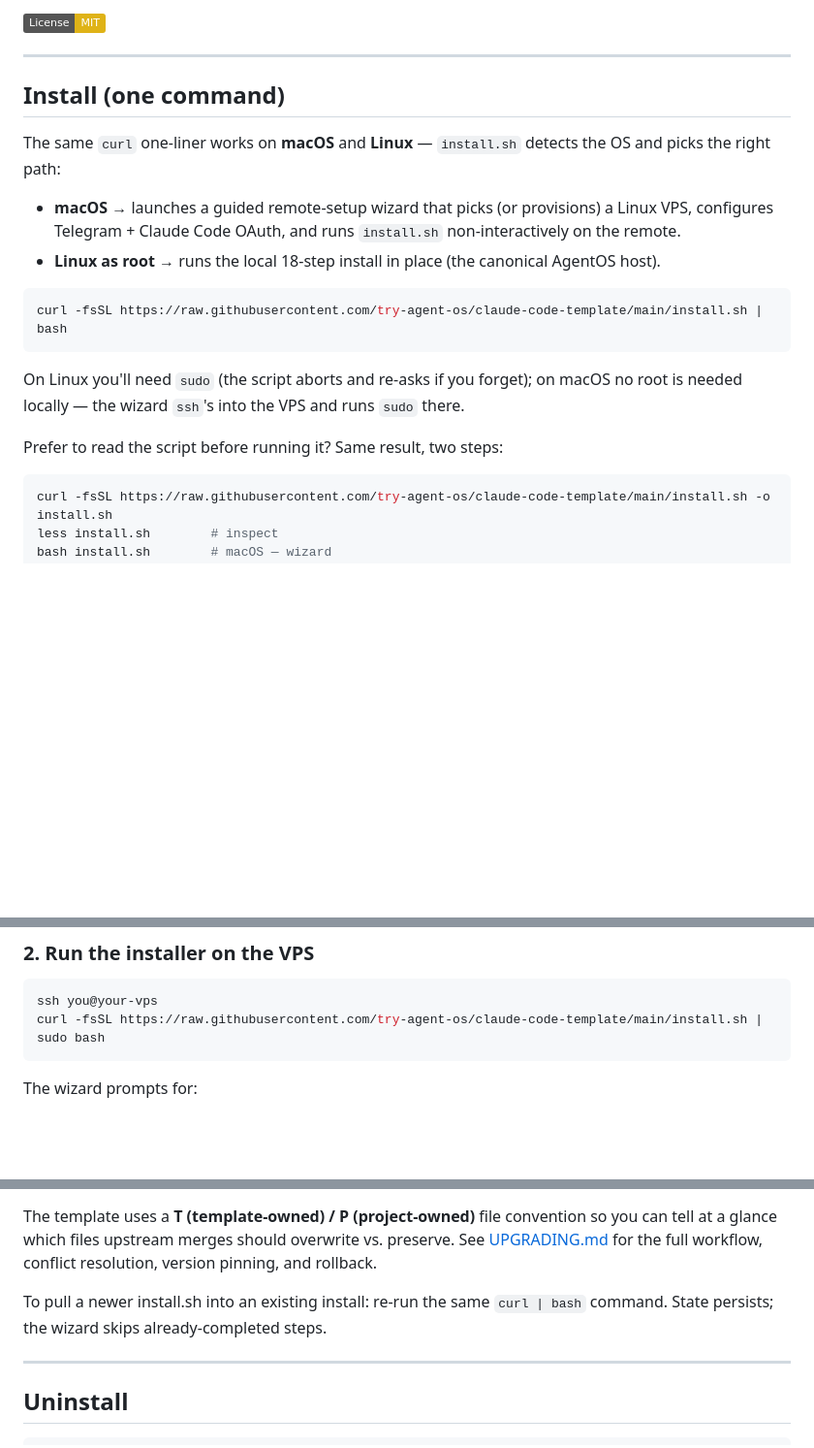
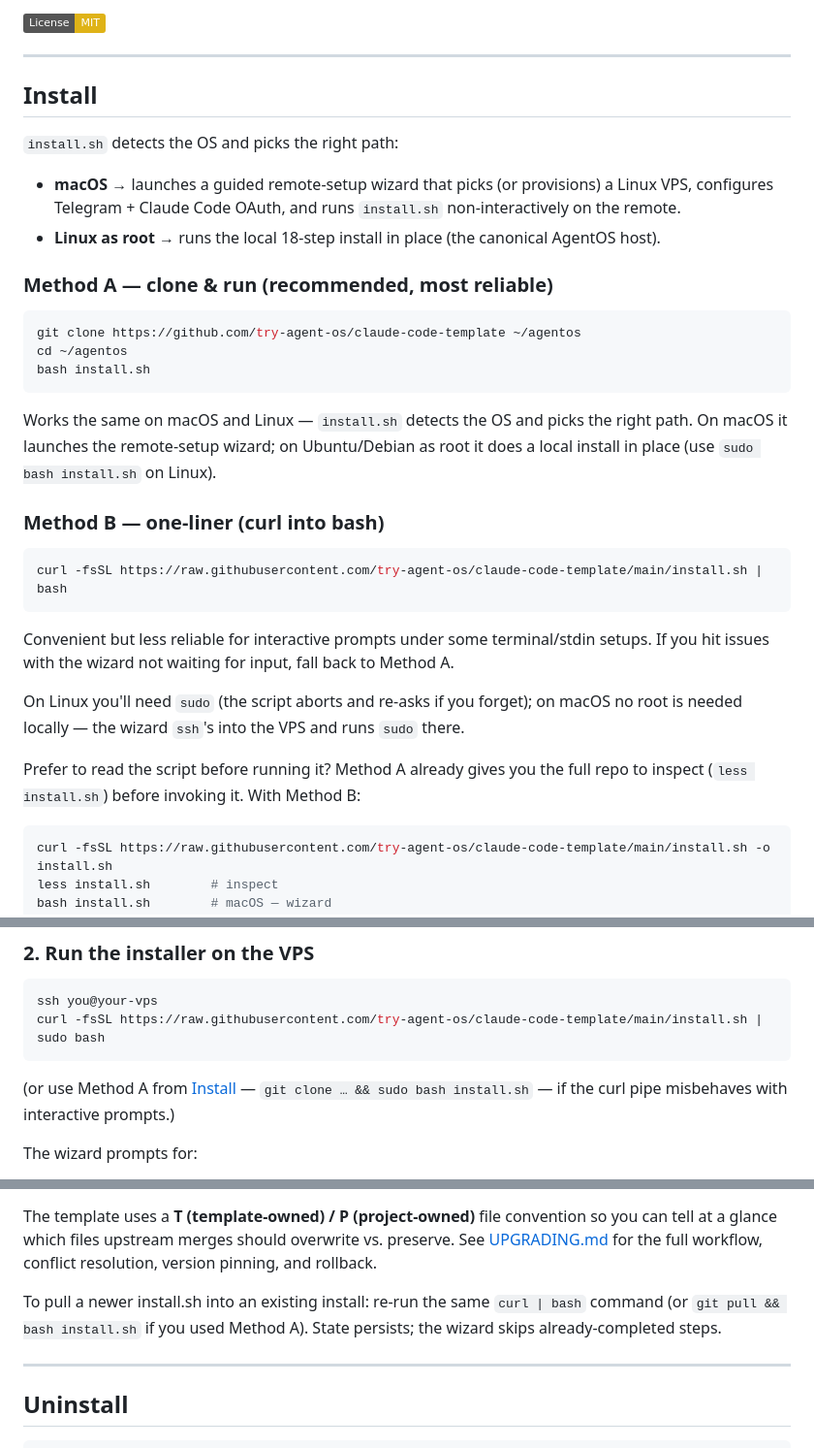
Before and after one commit to try-agent-os/claude-code-template, a Markdown page: README.md, 3 parts joined by grey strips. Shown at 97% size. Rendered like a GitHub page; badges without logos; blank space fills up the shorter version.

Commit message:
Docs: add git-clone install method as primary; curl one-liner now Method B

````diff
--- a/README.md
+++ b/README.md
@@ -6,20 +6,34 @@
 
 ---
 
-## Install (one command)
+## Install
 
-The same `curl` one-liner works on **macOS** and **Linux** — `install.sh` detects the OS and picks the right path:
+`install.sh` detects the OS and picks the right path:
 
 - **macOS** → launches a guided remote-setup wizard that picks (or provisions) a Linux VPS, configures Telegram + Claude Code OAuth, and runs `install.sh` non-interactively on the remote.
 - **Linux as root** → runs the local 18-step install in place (the canonical AgentOS host).
+
+### Method A — clone & run (recommended, most reliable)
+
+```bash
+git clone https://github.com/try-agent-os/claude-code-template ~/agentos
+cd ~/agentos
+bash install.sh
+```
+
+Works the same on macOS and Linux — `install.sh` detects the OS and picks the right path. On macOS it launches the remote-setup wizard; on Ubuntu/Debian as root it does a local install in place (use `sudo bash install.sh` on Linux).
+
+### Method B — one-liner (curl into bash)
 
 ```bash
 curl -fsSL https://raw.githubusercontent.com/try-agent-os/claude-code-template/main/install.sh | bash
 ```
 
+Convenient but less reliable for interactive prompts under some terminal/stdin setups. If you hit issues with the wizard not waiting for input, fall back to Method A.
+
 On Linux you'll need `sudo` (the script aborts and re-asks if you forget); on macOS no root is needed locally — the wizard `ssh`'s into the VPS and runs `sudo` there.
 
-Prefer to read the script before running it? Same result, two steps:
+Prefer to read the script before running it? Method A already gives you the full repo to inspect (`less install.sh`) before invoking it. With Method B:
 
 ```bash
 curl -fsSL https://raw.githubusercontent.com/try-agent-os/claude-code-template/main/install.sh -o install.sh
@@ -159,6 +173,8 @@ A browser window opens, you approve, the CLI prints a token like `sk-ant-oat01-.
 ssh you@your-vps
 curl -fsSL https://raw.githubusercontent.com/try-agent-os/claude-code-template/main/install.sh | sudo bash
 ```
+
+(or use Method A from [Install](#install) — `git clone … && sudo bash install.sh` — if the curl pipe misbehaves with interactive prompts.)
 
 The wizard prompts for:
 
@@ -332,7 +348,7 @@ The recommended pattern is fork-then-update:
 
 The template uses a **T (template-owned) / P (project-owned)** file convention so you can tell at a glance which files upstream merges should overwrite vs. preserve. See [UPGRADING.md](./UPGRADING.md) for the full workflow, conflict resolution, version pinning, and rollback.
 
-To pull a newer install.sh into an existing install: re-run the same `curl | bash` command. State persists; the wizard skips already-completed steps.
+To pull a newer install.sh into an existing install: re-run the same `curl | bash` command (or `git pull && bash install.sh` if you used Method A). State persists; the wizard skips already-completed steps.
 
 ---
 
````
Also changed, not shown: CHANGELOG.md (+3 -0 lines).
